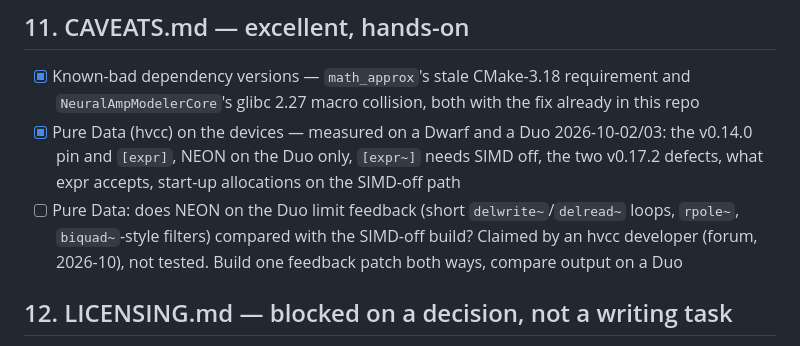
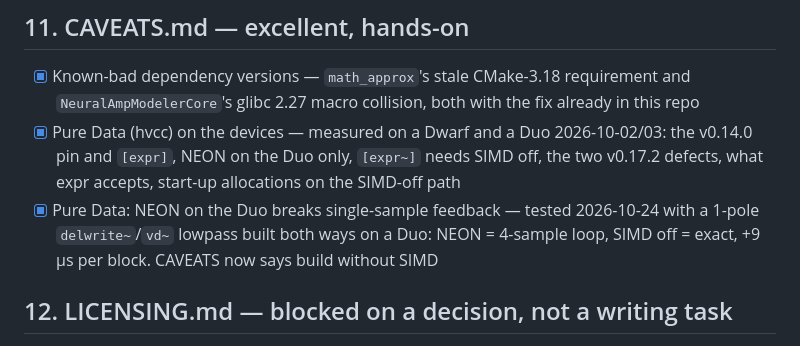
Before and after one commit to mod-audio/mod-plugin-sdk, a Markdown page: TODO.md, the part around the change. Drawn GitHub-style.

```diff
--- a/TODO.md
+++ b/TODO.md
@@ -135,9 +135,9 @@ a gap gets closed: remove the inline comment, check the box here.
 - [x] Pure Data (hvcc) on the devices — measured on a Dwarf and a Duo 2026-10-02/03: the v0.14.0
       pin and `[expr]`, NEON on the Duo only, `[expr~]` needs SIMD off, the two v0.17.2 defects,
       what expr accepts, start-up allocations on the SIMD-off path
-- [ ] Pure Data: does NEON on the Duo limit feedback (short `delwrite~`/`delread~` loops, `rpole~`,
-      `biquad~`-style filters) compared with the SIMD-off build? Claimed by an hvcc developer
-      (forum, 2026-10), not tested. Build one feedback patch both ways, compare output on a Duo
+- [x] Pure Data: NEON on the Duo breaks single-sample feedback — tested 2026-10-24 with a 1-pole
+      `delwrite~`/`vd~` lowpass built both ways on a Duo: NEON = 4-sample loop, SIMD off = exact,
+      +9 µs per block. CAVEATS now says build without SIMD
 
 ## 12. LICENSING.md — blocked on a decision, not a writing task
 
```
Also changed, not shown: CAVEATS.md (+21 -18 lines).
